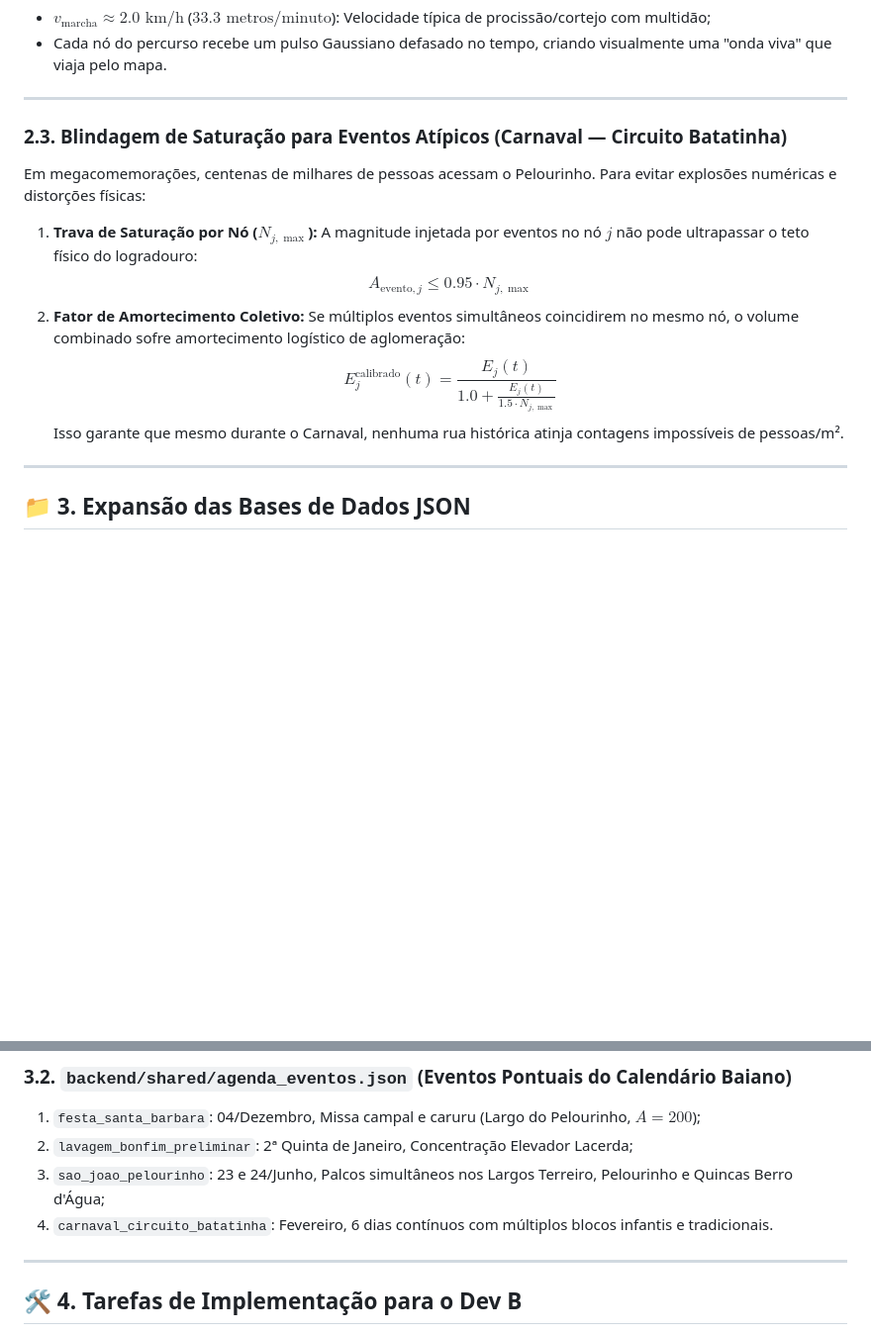
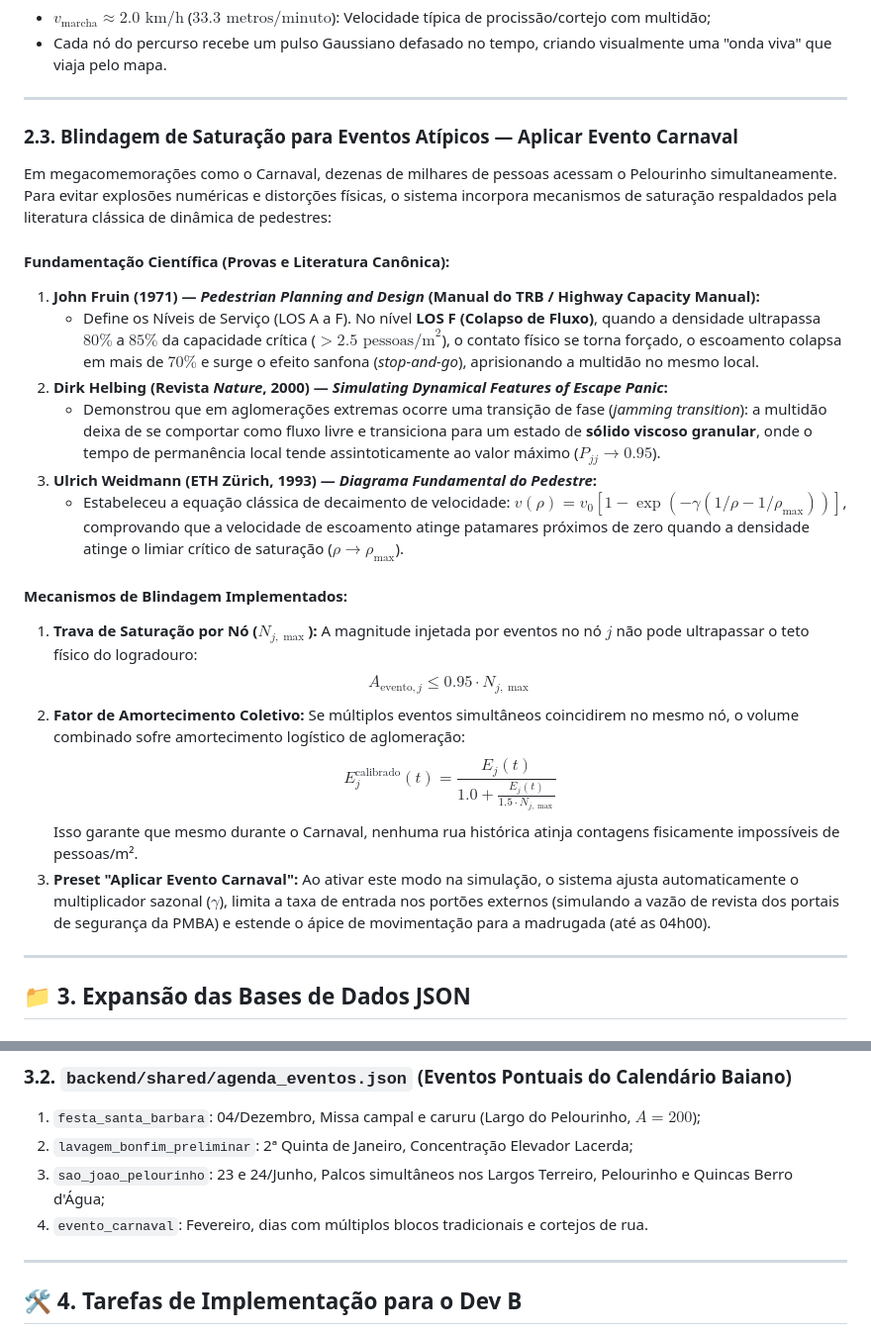
Before and after one commit to Falc01/digital_twins, a Markdown page: docs/propostas_melhorias/MELHORIA_DOC02_INJECAO_EVENTOS.md, 2 parts joined by grey strips. Shown at 99% size. GitHub-like rendering; blank space fills up the shorter version.

Commit message:
docs: registrar fundamentacao cientifica Fruin/Helbing/Weidmann e padronizar evento carnaval

```diff
--- a/docs/propostas_melhorias/MELHORIA_DOC02_INJECAO_EVENTOS.md
+++ b/docs/propostas_melhorias/MELHORIA_DOC02_INJECAO_EVENTOS.md
@@ -47,16 +47,27 @@ $$\tau_{n_k} = \tau_{\text{início}} + \sum_{i=1}^{k-1} \frac{\text{distância}(
 
 ---
 
-### 2.3. Blindagem de Saturação para Eventos Atípicos (Carnaval — Circuito Batatinha)
-Em megacomemorações, centenas de milhares de pessoas acessam o Pelourinho. Para evitar explosões numéricas e distorções físicas:
+### 2.3. Blindagem de Saturação para Eventos Atípicos — Aplicar Evento Carnaval
+Em megacomemorações como o Carnaval, dezenas de milhares de pessoas acessam o Pelourinho simultaneamente. Para evitar explosões numéricas e distorções físicas, o sistema incorpora mecanismos de saturação respaldados pela literatura clássica de dinâmica de pedestres:
 
+#### Fundamentação Científica (Provas e Literatura Canônica):
+1. **John Fruin (1971) — *Pedestrian Planning and Design* (Manual do TRB / Highway Capacity Manual):**
+   * Define os Níveis de Serviço (LOS A a F). No nível **LOS F (Colapso de Fluxo)**, quando a densidade ultrapassa $80\%$ a $85\%$ da capacidade crítica ($> 2.5\text{ pessoas/m}^2$), o contato físico se torna forçado, o escoamento colapsa em mais de $70\%$ e surge o efeito sanfona (*stop-and-go*), aprisionando a multidão no mesmo local.
+2. **Dirk Helbing (Revista *Nature*, 2000) — *Simulating Dynamical Features of Escape Panic*:**
+   * Demonstrou que em aglomerações extremas ocorre uma transição de fase (*jamming transition*): a multidão deixa de se comportar como fluxo livre e transiciona para um estado de **sólido viscoso granular**, onde o tempo de permanência local tende assintoticamente ao valor máximo ($P_{jj} \to 0.95$).
+3. **Ulrich Weidmann (ETH Zürich, 1993) — *Diagrama Fundamental do Pedestre*:**
+   * Estabeleceu a equação clássica de decaimento de velocidade: $v(\rho) = v_0 [1 - \exp(-\gamma(1/\rho - 1/\rho_{\max}))]$, comprovando que a velocidade de escoamento atinge patamares próximos de zero quando a densidade atinge o limiar crítico de saturação ($\rho \to \rho_{\max}$).
+
+#### Mecanismos de Blindagem Implementados:
 1. **Trava de Saturação por Nó ($N_{j, \max}$):**
    A magnitude injetada por eventos no nó $j$ não pode ultrapassar o teto físico do logradouro:
    $$A_{\text{evento}, j} \le 0.95 \cdot N_{j, \max}$$
 2. **Fator de Amortecimento Coletivo:**
    Se múltiplos eventos simultâneos coincidirem no mesmo nó, o volume combinado sofre amortecimento logístico de aglomeração:
    $$E_j^{\text{calibrado}}(t) = \frac{E_j(t)}{1.0 + \frac{E_j(t)}{1.5 \cdot N_{j, \max}}}$$
-   Isso garante que mesmo durante o Carnaval, nenhuma rua histórica atinja contagens impossíveis de pessoas/m².
+   Isso garante que mesmo durante o Carnaval, nenhuma rua histórica atinja contagens fisicamente impossíveis de pessoas/m².
+3. **Preset "Aplicar Evento Carnaval":**
+   Ao ativar este modo na simulação, o sistema ajusta automaticamente o multiplicador sazonal ($\gamma$), limita a taxa de entrada nos portões externos (simulando a vazão de revista dos portais de segurança da PMBA) e estende o ápice de movimentação para a madrugada (até as 04h00).
 
 ---
 
@@ -75,7 +86,7 @@ O Dev B deve cadastrar os seguintes eventos semanais:
 1. `festa_santa_barbara`: 04/Dezembro, Missa campal e caruru (Largo do Pelourinho, $A=200$);
 2. `lavagem_bonfim_preliminar`: 2ª Quinta de Janeiro, Concentração Elevador Lacerda;
 3. `sao_joao_pelourinho`: 23 e 24/Junho, Palcos simultâneos nos Largos Terreiro, Pelourinho e Quincas Berro d'Água;
-4. `carnaval_circuito_batatinha`: Fevereiro, 6 dias contínuos com múltiplos blocos infantis e tradicionais.
+4. `evento_carnaval`: Fevereiro, dias com múltiplos blocos tradicionais e cortejos de rua.
 
 ---
 
```
Also changed, not shown: docs/propostas_melhorias/MELHORIA_DOC03_CIRCULACAO_MARKOV_SAIDA.md (+6 -1 lines).
